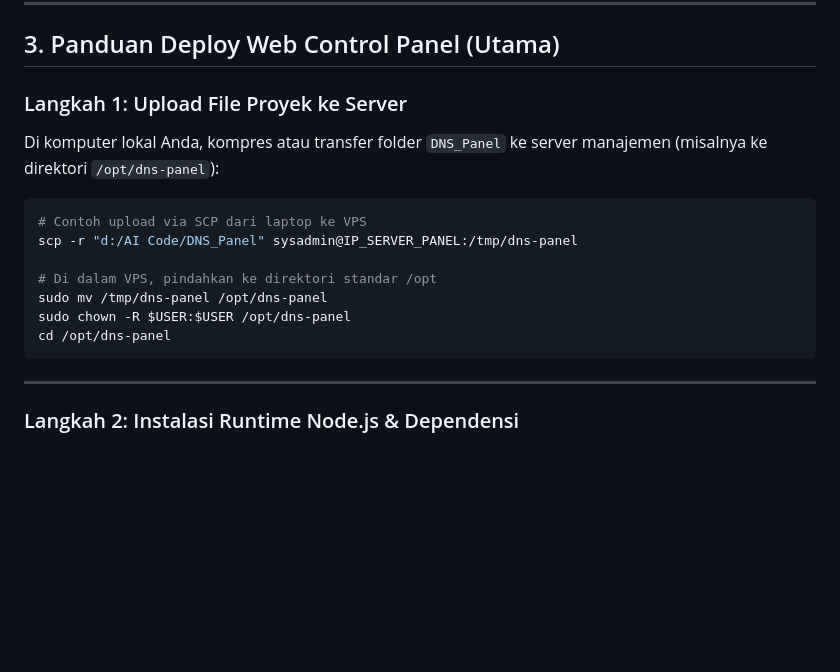
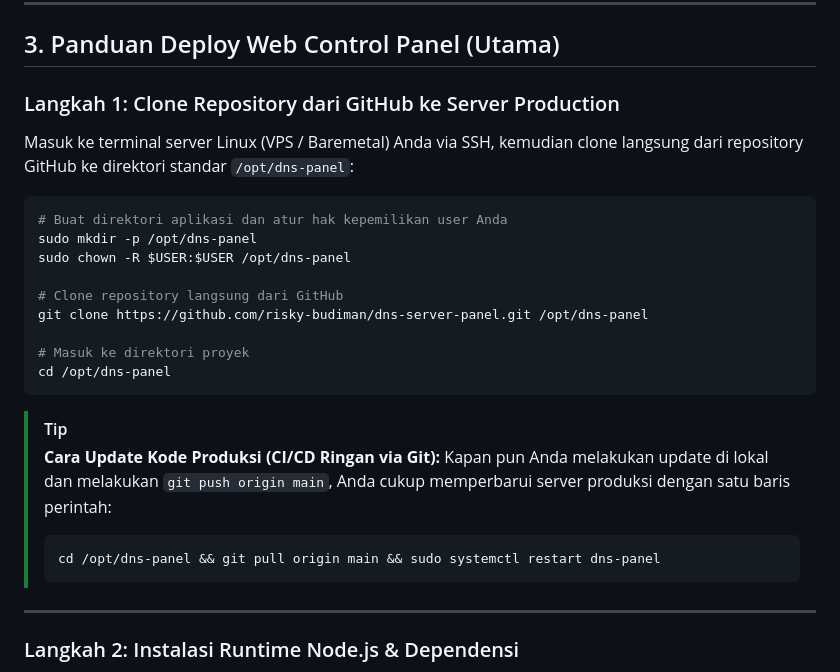
Before and after one commit to risky-budiman/dns-server-panel, a Markdown page: docs/DEPLOYMENT_GUIDE.md, the part around the change. Drawn GitHub-style; blank space fills up the shorter version.

````diff
--- a/docs/DEPLOYMENT_GUIDE.md
+++ b/docs/DEPLOYMENT_GUIDE.md
@@ -49,18 +49,27 @@ Pastikan server Anda memenuhi spesifikasi minimum berikut:
 
 ## 3. Panduan Deploy Web Control Panel (Utama)
 
-### Langkah 1: Upload File Proyek ke Server
-Di komputer lokal Anda, kompres atau transfer folder `DNS_Panel` ke server manajemen (misalnya ke direktori `/opt/dns-panel`):
+### Langkah 1: Clone Repository dari GitHub ke Server Production
+Masuk ke terminal server Linux (VPS / Baremetal) Anda via SSH, kemudian clone langsung dari repository GitHub ke direktori standar `/opt/dns-panel`:
 
 ```bash
-# Contoh upload via SCP dari laptop ke VPS
-scp -r "d:/AI Code/DNS_Panel" sysadmin@IP_SERVER_PANEL:/tmp/dns-panel
+# Buat direktori aplikasi dan atur hak kepemilikan user Anda
+sudo mkdir -p /opt/dns-panel
+sudo chown -R $USER:$USER /opt/dns-panel
 
-# Di dalam VPS, pindahkan ke direktori standar /opt
-sudo mv /tmp/dns-panel /opt/dns-panel
-sudo chown -R $USER:$USER /opt/dns-panel
+# Clone repository langsung dari GitHub
+git clone https://github.com/risky-budiman/dns-server-panel.git /opt/dns-panel
+
+# Masuk ke direktori proyek
 cd /opt/dns-panel
 ```
+
+> [!TIP]
+> **Cara Update Kode Produksi (CI/CD Ringan via Git):**
+> Kapan pun Anda melakukan update di lokal dan melakukan `git push origin main`, Anda cukup memperbarui server produksi dengan satu baris perintah:
+> ```bash
+> cd /opt/dns-panel && git pull origin main && sudo systemctl restart dns-panel
+> ```
 
 ---
 
````
Also changed, not shown: README.md (+18 -3 lines).
